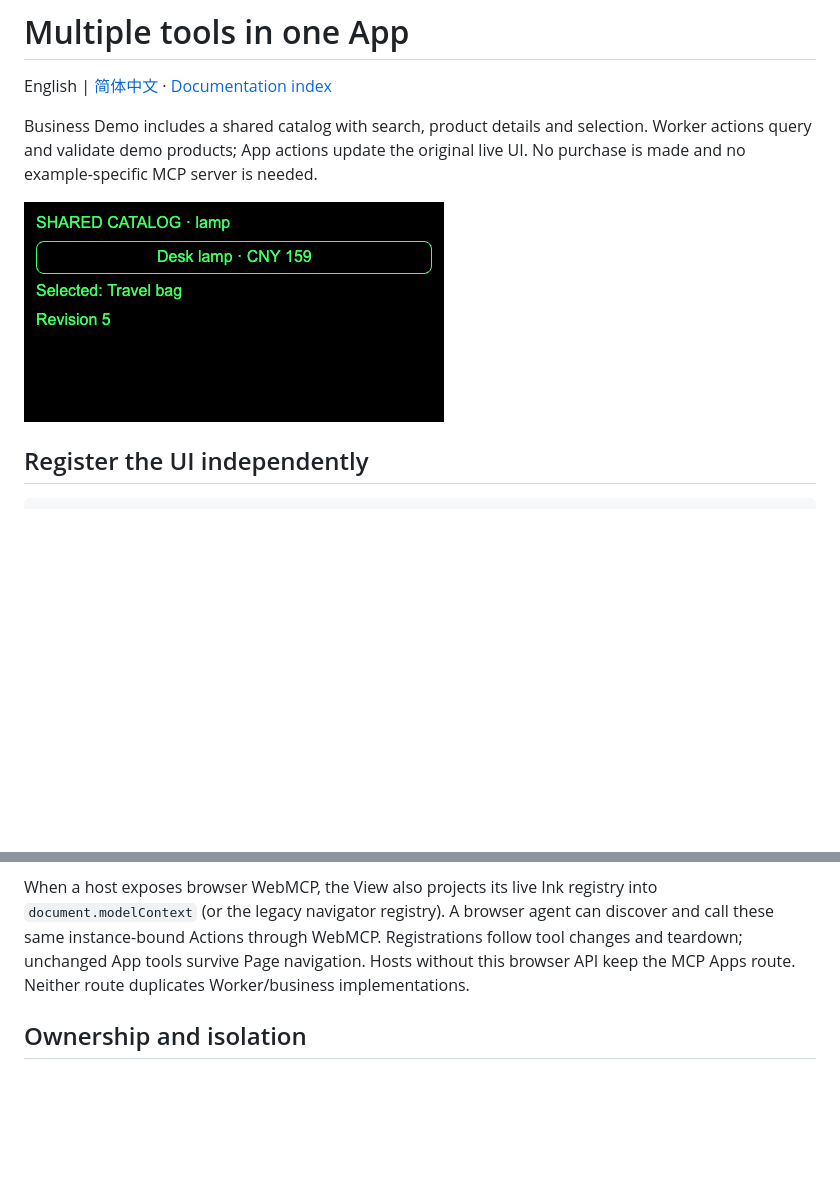
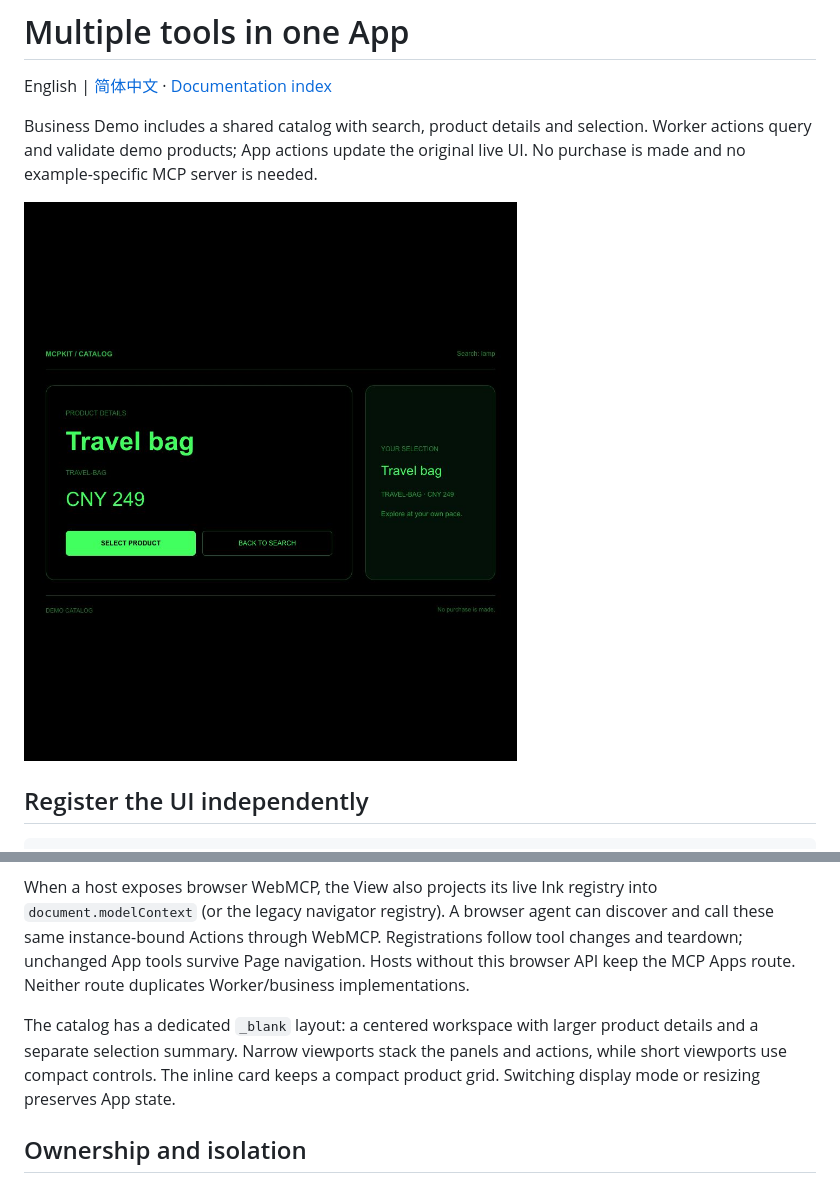
Before and after one commit to yodaos-project/aiui-mcpkit, a Markdown page: docs/guides/shared-agent.md, 2 parts joined by grey strips. GitHub-like rendering; pictures changed too: docs/assets/shared-agent-desktop-detail.png, docs/assets/shared-agent-search.png; blank space fills up the shorter version.

```diff
--- a/docs/guides/shared-agent.md
+++ b/docs/guides/shared-agent.md
@@ -4,7 +4,7 @@ English | [简体中文](shared-agent.zh-CN.md) · [Documentation index](../READ
 
 Business Demo includes a shared catalog with search, product details and selection. Worker actions query and validate demo products; App actions update the original live UI. No purchase is made and no example-specific MCP server is needed.
 
-![Search updated while preserving the selected bag](../assets/shared-agent-search.png)
+![Fullscreen catalog with the selected bag preserved](../assets/shared-agent-desktop-detail.png)
 
 ## Register the UI independently
 
@@ -44,6 +44,8 @@ When the host sends a subsequent input/result to an existing shared View, MCPKit
 
 When a host exposes browser WebMCP, the View also projects its live Ink registry into `document.modelContext` (or the legacy navigator registry). A browser agent can discover and call these same instance-bound Actions through WebMCP. Registrations follow tool changes and teardown; unchanged App tools survive Page navigation. Hosts without this browser API keep the MCP Apps route. Neither route duplicates Worker/business implementations.
 
+The catalog has a dedicated `_blank` layout: a centered workspace with larger product details and a separate selection summary. Narrow viewports stack the panels and actions, while short viewports use compact controls. The inline card keeps a compact product grid. Switching display mode or resizing preserves App state.
+
 ## Ownership and isolation
 
 Each View owns one App realm. The App holds navigation-related state, search results, inspected product and selection. Pages attach to it on show, detach on hide/unload, and refresh when returning from detail. Shared state is never stored in a module singleton, browser storage or the headless Worker. Worker methods return data without persisting a user's selection.
```
Also changed, not shown: docs/guides/shared-agent.zh-CN.md (+3 -1 lines), docs/validation/shared-agent-2026-10-28.md (+15 -1 lines), docs/assets/shared-agent-desktop-detail-before.png (added), docs/assets/shared-agent-detail-narrow.png (added), docs/assets/shared-agent-detail.png, 5 other files.
